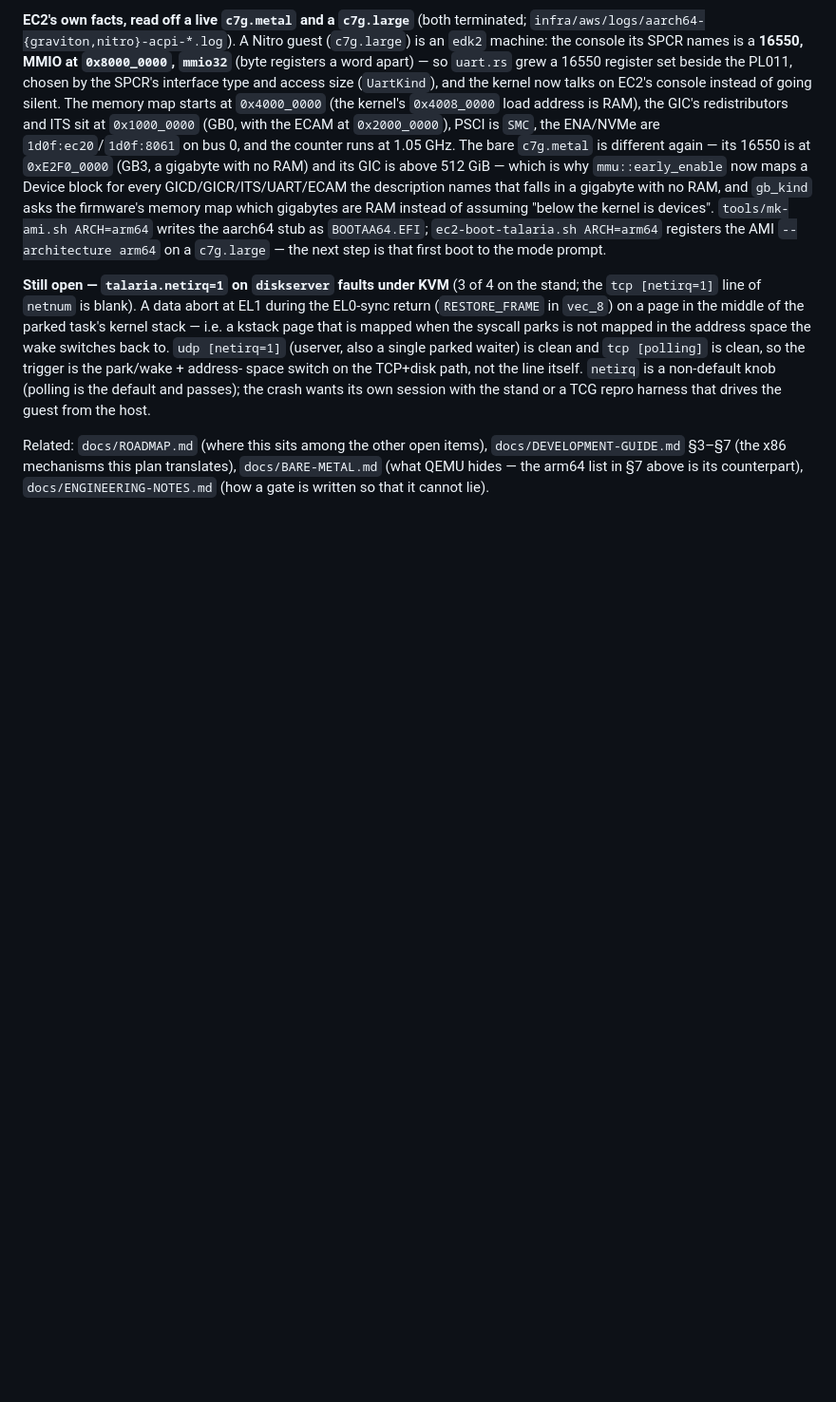
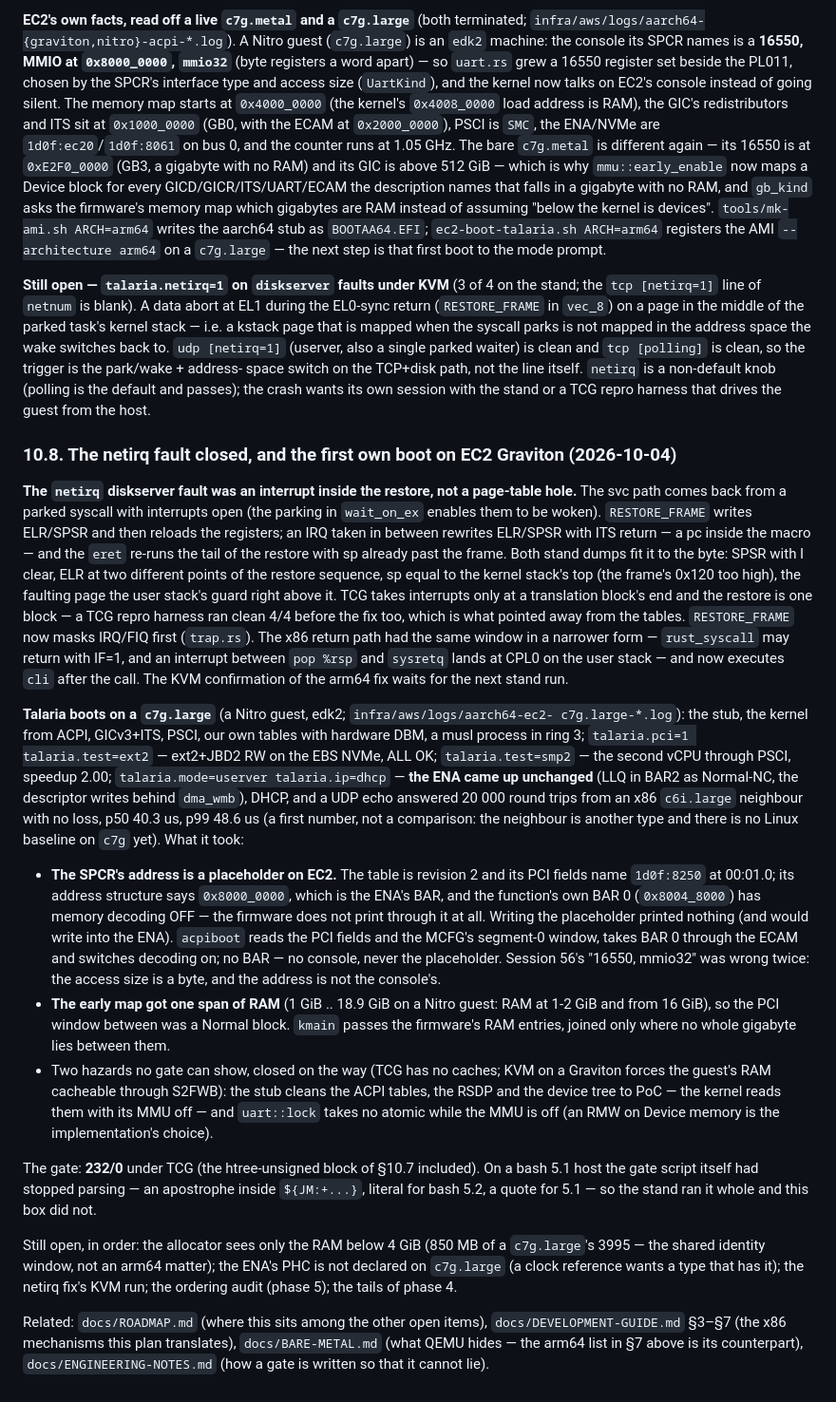
Before and after one commit to tishden/talaria-os-dev, a Markdown page: docs/ARM64-PLAN.md, the part around the change. Shown at 95% size. Drawn GitHub-style; blank space fills up the shorter version.

Commit message:
docs: the netirq fault closed (an IRQ inside the restore), the first own boot on EC2 Graviton
ARM64-PLAN §10.8: the diagnosis from the stand's dumps, the x86 window of the
same class, the c7g.large boot (ring 3, ext2 on the EBS NVMe, smp2 2.00, the
ENA with LLQ + DHCP + a UDP echo, p50 40.3 us), the SPCR placeholder, the early
map's span, what is still open. ENGINEERING-NOTES §6.1 items 27-28. ROADMAP:
232 checks, EC2's own boot done.

Co-Authored-By: Claude Opus 5.5 <noreply@anthropic.com>
Claude-Session: https://claude.ai/code/session_018SVD3RMzuPeWFBksoeLJF8

```diff
--- a/docs/ARM64-PLAN.md
+++ b/docs/ARM64-PLAN.md
@@ -1385,6 +1385,59 @@ space switch on the TCP+disk path, not the line itself. `netirq` is a non-defaul
 (polling is the default and passes); the crash wants its own session with the stand or a
 TCG repro harness that drives the guest from the host.
 
+### 10.8. The netirq fault closed, and the first own boot on EC2 Graviton (2026-10-04)
+
+**The `netirq` diskserver fault was an interrupt inside the restore, not a page-table
+hole.** The svc path comes back from a parked syscall with interrupts open (the parking
+in `wait_on_ex` enables them to be woken). `RESTORE_FRAME` writes ELR/SPSR and then reloads
+the registers; an IRQ taken in between rewrites ELR/SPSR with ITS return — a pc inside the
+macro — and the `eret` re-runs the tail of the restore with sp already past the frame. Both
+stand dumps fit it to the byte: SPSR with I clear, ELR at two different points of the
+restore sequence, sp equal to the kernel stack's top (the frame's 0x120 too high), the
+faulting page the user stack's guard right above it. TCG takes interrupts only at a
+translation block's end and the restore is one block — a TCG repro harness ran clean 4/4
+before the fix too, which is what pointed away from the tables. `RESTORE_FRAME` now masks
+IRQ/FIQ first (`trap.rs`). The x86 return path had the same window in a narrower form —
+`rust_syscall` may return with IF=1, and an interrupt between `pop %rsp` and `sysretq`
+lands at CPL0 on the user stack — and now executes `cli` after the call. The KVM
+confirmation of the arm64 fix waits for the next stand run.
+
+**Talaria boots on a `c7g.large`** (a Nitro guest, edk2; `infra/aws/logs/aarch64-ec2-
+c7g.large-*.log`): the stub, the kernel from ACPI, GICv3+ITS, PSCI, our own tables with
+hardware DBM, a musl process in ring 3; `talaria.pci=1 talaria.test=ext2` — ext2+JBD2 RW on
+the EBS NVMe, ALL OK; `talaria.test=smp2` — the second vCPU through PSCI, speedup 2.00;
+`talaria.mode=userver talaria.ip=dhcp` — **the ENA came up unchanged** (LLQ in BAR2 as
+Normal-NC, the descriptor writes behind `dma_wmb`), DHCP, and a UDP echo answered 20 000
+round trips from an x86 `c6i.large` neighbour with no loss, p50 40.3 us, p99 48.6 us (a first
+number, not a comparison: the neighbour is another type and there is no Linux baseline on
+`c7g` yet). What it took:
+
+* **The SPCR's address is a placeholder on EC2.** The table is revision 2 and its PCI fields
+  name `1d0f:8250` at 00:01.0; its address structure says `0x8000_0000`, which is the
+  ENA's BAR, and the function's own BAR 0 (`0x8004_8000`) has memory decoding OFF — the
+  firmware does not print through it at all. Writing the placeholder printed nothing (and
+  would write into the ENA). `acpiboot` reads the PCI fields and the MCFG's segment-0
+  window, takes BAR 0 through the ECAM and switches decoding on; no BAR — no console,
+  never the placeholder. Session 56's "16550, mmio32" was wrong twice: the access size is
+  a byte, and the address is not the console's.
+* **The early map got one span of RAM** (1 GiB .. 18.9 GiB on a Nitro guest: RAM at 1-2 GiB
+  and from 16 GiB), so the PCI window between was a Normal block. `kmain` passes the
+  firmware's RAM entries, joined only where no whole gigabyte lies between them.
+* Two hazards no gate can show, closed on the way (TCG has no caches; KVM on a Graviton
+  forces the guest's RAM cacheable through S2FWB): the stub cleans the ACPI tables, the
+  RSDP and the device tree to PoC — the kernel reads them with its MMU off — and
+  `uart::lock` takes no atomic while the MMU is off (an RMW on Device memory is the
+  implementation's choice).
+
+The gate: **232/0** under TCG (the htree-unsigned block of §10.7 included). On a bash 5.1
+host the gate script itself had stopped parsing — an apostrophe inside `${JM:+...}`,
+literal for bash 5.2, a quote for 5.1 — so the stand ran it whole and this box did not.
+
+Still open, in order: the allocator sees only the RAM below 4 GiB (850 MB of a
+`c7g.large`'s 3995 — the shared identity window, not an arm64 matter); the ENA's PHC is
+not declared on `c7g.large` (a clock reference wants a type that has it); the netirq
+fix's KVM run; the ordering audit (phase 5); the tails of phase 4.
+
 Related: `docs/ROADMAP.md` (where this sits among the other open items),
 `docs/DEVELOPMENT-GUIDE.md` §3–§7 (the x86 mechanisms this plan translates),
 `docs/BARE-METAL.md` (what QEMU hides — the arm64 list in §7 above is its
```
Also changed, not shown: docs/ENGINEERING-NOTES.md (+18 -0 lines), docs/ROADMAP.md (+5 -4 lines).
